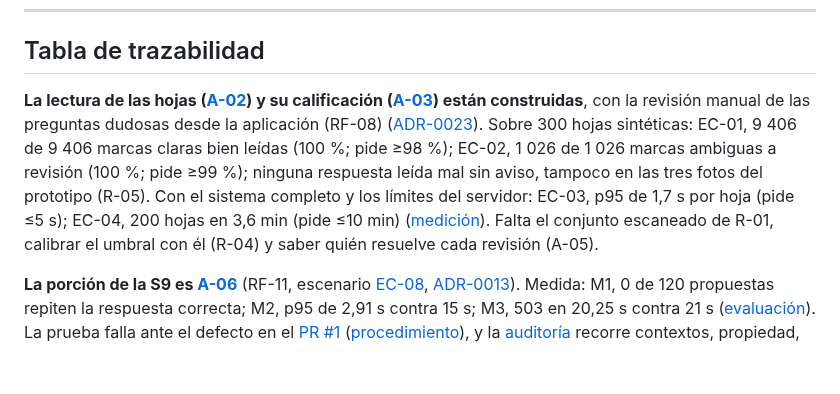
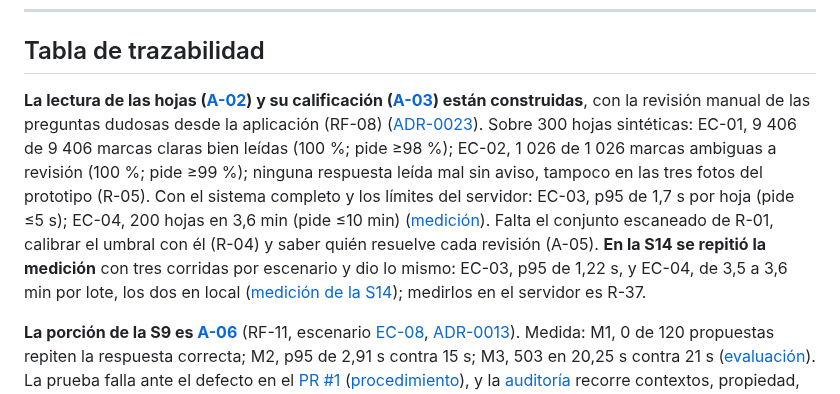
Before and after one commit to ISCOUTB/AS_202620_Sistema-de-calificacion-automatica, a Markdown page: docs/aspectos.md, the part around one of its changes. GitHub-like rendering; blank space fills up the shorter version.

```diff
--- a/docs/aspectos.md
+++ b/docs/aspectos.md
@@ -25,7 +25,7 @@ verificar y evidenciar.
 
 ## Tabla de trazabilidad
 
-**La lectura de las hojas ([A-02](#a-02)) y su calificación ([A-03](#a-03)) están construidas**, con la revisión manual de las preguntas dudosas desde la aplicación (RF-08) ([ADR-0023](adr/0023-leer-las-hojas-en-posiciones-fijas-y-mandar-a-revision-lo-que-no-se-ve-bien.md)). Sobre 300 hojas sintéticas: EC-01, 9 406 de 9 406 marcas claras bien leídas (100 %; pide ≥98 %); EC-02, 1 026 de 1 026 marcas ambiguas a revisión (100 %; pide ≥99 %); ninguna respuesta leída mal sin aviso, tampoco en las tres fotos del prototipo (R-05). Con el sistema completo y los límites del servidor: EC-03, p95 de 1,7 s por hoja (pide ≤5 s); EC-04, 200 hojas en 3,6 min (pide ≤10 min) ([medición](evidencia/medicion-lectura-omr.md)). Falta el conjunto escaneado de R-01, calibrar el umbral con él (R-04) y saber quién resuelve cada revisión (A-05).
+**La lectura de las hojas ([A-02](#a-02)) y su calificación ([A-03](#a-03)) están construidas**, con la revisión manual de las preguntas dudosas desde la aplicación (RF-08) ([ADR-0023](adr/0023-leer-las-hojas-en-posiciones-fijas-y-mandar-a-revision-lo-que-no-se-ve-bien.md)). Sobre 300 hojas sintéticas: EC-01, 9 406 de 9 406 marcas claras bien leídas (100 %; pide ≥98 %); EC-02, 1 026 de 1 026 marcas ambiguas a revisión (100 %; pide ≥99 %); ninguna respuesta leída mal sin aviso, tampoco en las tres fotos del prototipo (R-05). Con el sistema completo y los límites del servidor: EC-03, p95 de 1,7 s por hoja (pide ≤5 s); EC-04, 200 hojas en 3,6 min (pide ≤10 min) ([medición](evidencia/medicion-lectura-omr.md)). Falta el conjunto escaneado de R-01, calibrar el umbral con él (R-04) y saber quién resuelve cada revisión (A-05). **En la S14 se repitió la medición** con tres corridas por escenario y dio lo mismo: EC-03, p95 de 1,22 s, y EC-04, de 3,5 a 3,6 min por lote, los dos en local ([medición de la S14](evidencia/medicion-s14.md)); medirlos en el servidor es R-37.
 
 **La porción de la S9 es [A-06](#a-06)** (RF-11, escenario [EC-08](arc42/arc42-template-ES.md#ec-08), [ADR-0013](adr/0013-consumir-groq-detras-de-un-puerto-y-degradar-sin-bloquear-la-autoria.md)). Medida: M1, 0 de 120 propuestas repiten la respuesta correcta; M2, p95 de 2,91 s contra 15 s; M3, 503 en 20,25 s contra 21 s ([evaluación](evidencia/evaluacion-distractores.md)). La prueba falla ante el defecto en el [PR #1](https://github.com/ISCOUTB/AS_202620_Sistema-de-calificacion-automatica/pull/1) ([procedimiento](evidencia/prueba-distractores-falla.md)), y la [auditoría](evidencia/auditoria-s9.md) recorre contextos, propiedad, dependencias y credenciales.
 
```
Also changed, not shown: other parts of docs/aspectos.md (+2 -2 lines), docs/evidencia/medicion-lectura-omr.md (+5 -0 lines).
